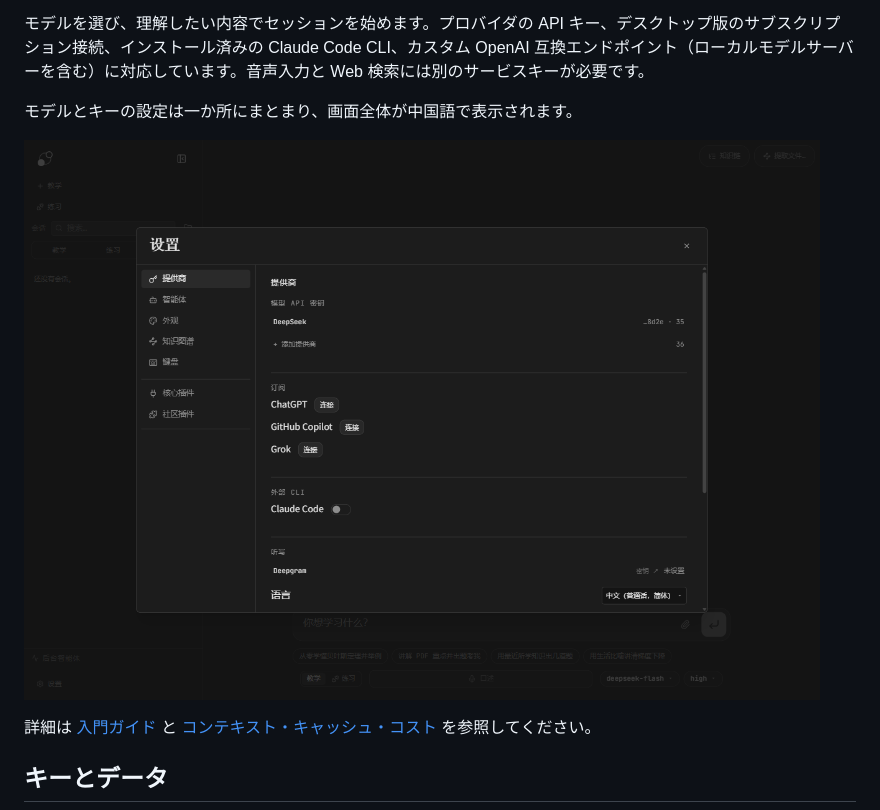
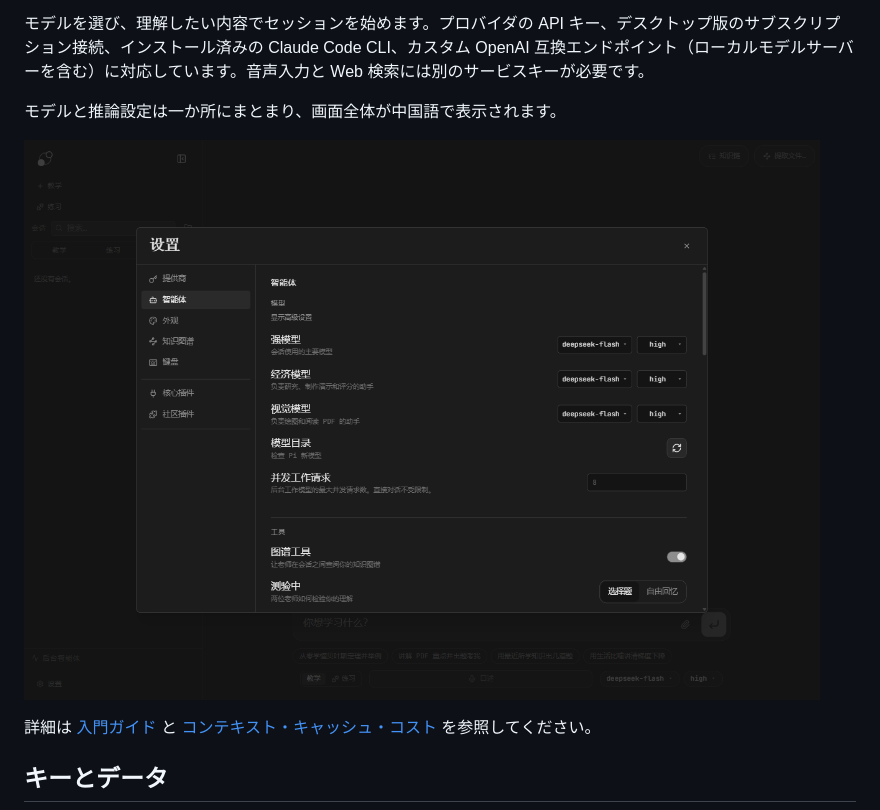
Before and after one commit to xipantingfeng/learn-harness-zh, a Markdown page: README.ja.md, the part around the change. Drawn GitHub-style; pictures changed too: docs/assets/zh/settings.png.

```diff
--- a/README.ja.md
+++ b/README.ja.md
@@ -62,7 +62,7 @@
 
 モデルを選び、理解したい内容でセッションを始めます。プロバイダの API キー、デスクトップ版のサブスクリプション接続、インストール済みの Claude Code CLI、カスタム OpenAI 互換エンドポイント（ローカルモデルサーバーを含む）に対応しています。音声入力と Web 検索には別のサービスキーが必要です。
 
-モデルとキーの設定は一か所にまとまり、画面全体が中国語で表示されます。
+モデルと推論設定は一か所にまとまり、画面全体が中国語で表示されます。
 
 ![設定画面](docs/assets/zh/settings.png)
 
```
Also changed, not shown: README.en.md (+1 -1 lines), README.md (+1 -1 lines).
